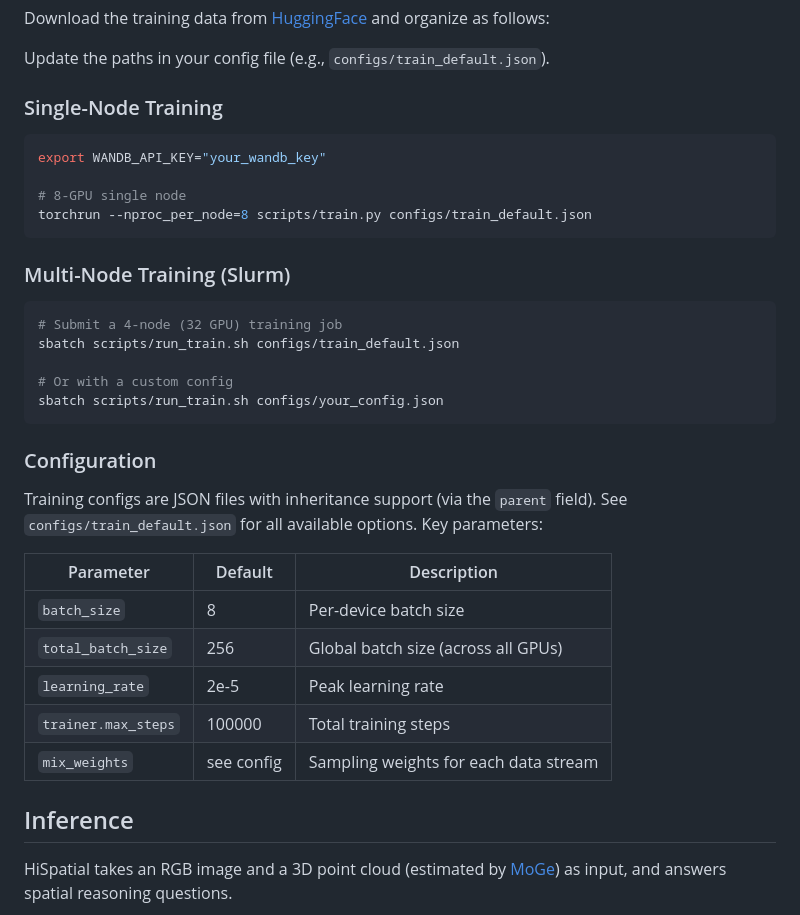
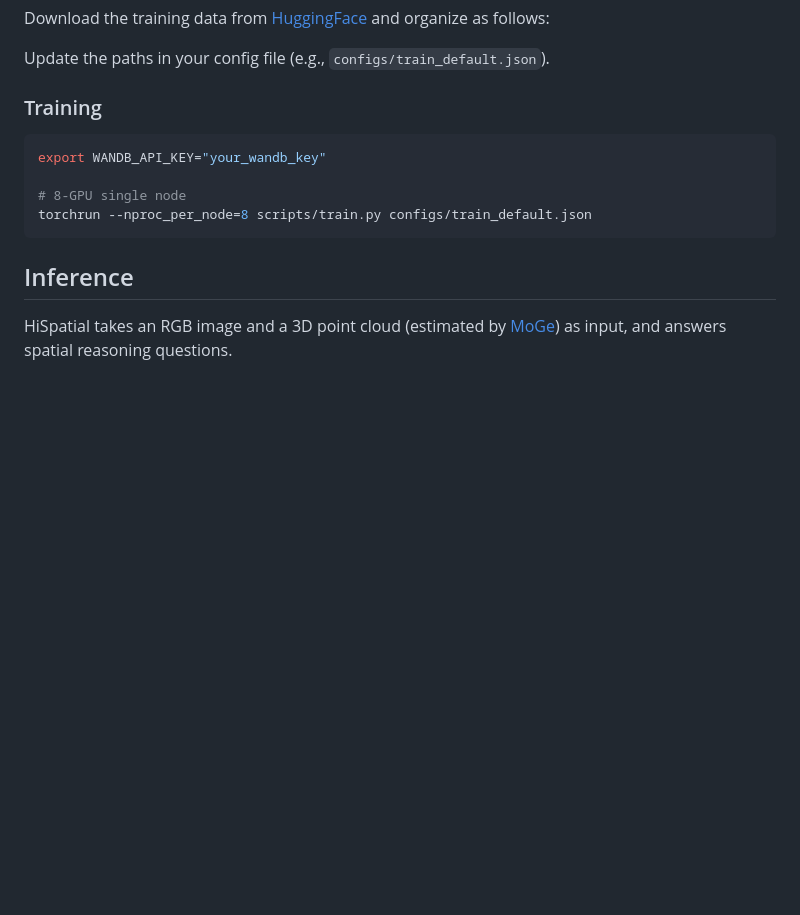
Before and after one commit to microsoft/HiSpatial, a Markdown page: README.md, the part around the change. Drawn GitHub-style; blank space fills up the shorter version.

````diff
--- a/README.md
+++ b/README.md
@@ -47,7 +47,7 @@ Download the training data from [HuggingFace](https://huggingface.co/datasets/lh
 
 Update the paths in your config file (e.g., `configs/train_default.json`).
 
-### Single-Node Training
+### Training
 
 ```bash
 export WANDB_API_KEY="your_wandb_key"
@@ -55,28 +55,6 @@ export WANDB_API_KEY="your_wandb_key"
 # 8-GPU single node
 torchrun --nproc_per_node=8 scripts/train.py configs/train_default.json
 ```
-
-### Multi-Node Training (Slurm)
-
-```bash
-# Submit a 4-node (32 GPU) training job
-sbatch scripts/run_train.sh configs/train_default.json
-
-# Or with a custom config
-sbatch scripts/run_train.sh configs/your_config.json
-```
-
-### Configuration
-
-Training configs are JSON files with inheritance support (via the `parent` field). See `configs/train_default.json` for all available options. Key parameters:
-
-| Parameter | Default | Description |
-|-----------|---------|-------------|
-| `batch_size` | 8 | Per-device batch size |
-| `total_batch_size` | 256 | Global batch size (across all GPUs) |
-| `learning_rate` | 2e-5 | Peak learning rate |
-| `trainer.max_steps` | 100000 | Total training steps |
-| `mix_weights` | see config | Sampling weights for each data stream |
 
 
 ## Inference
````
